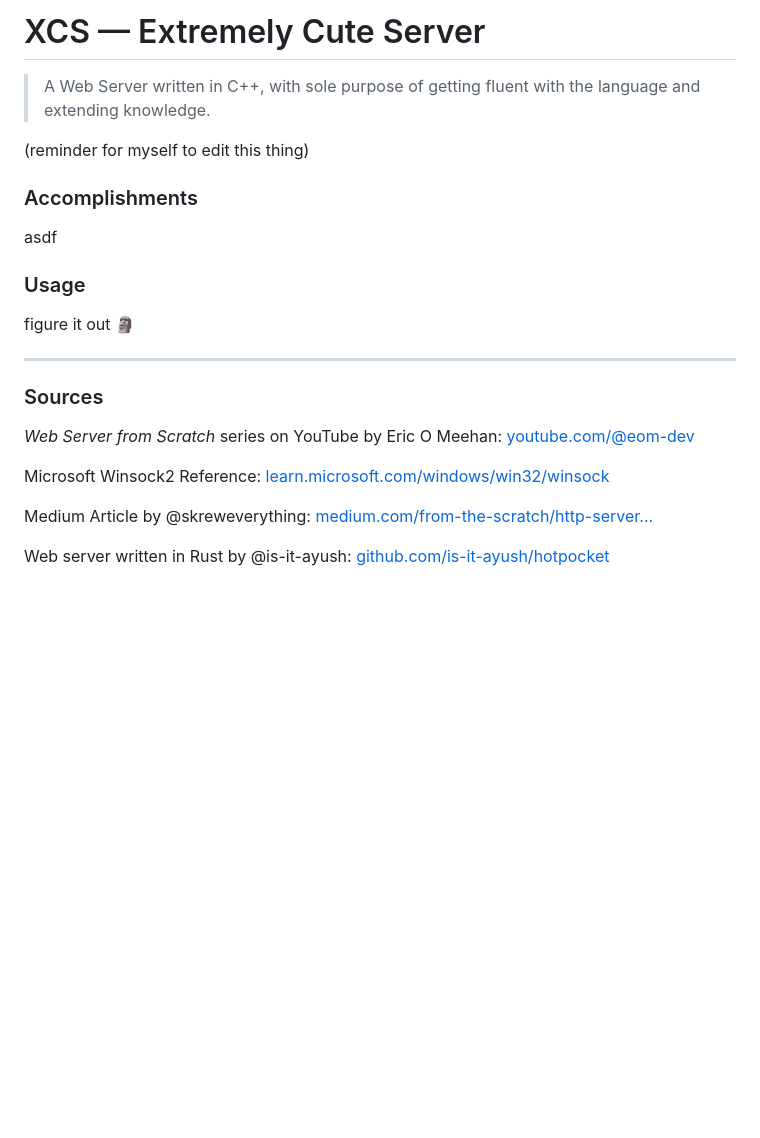
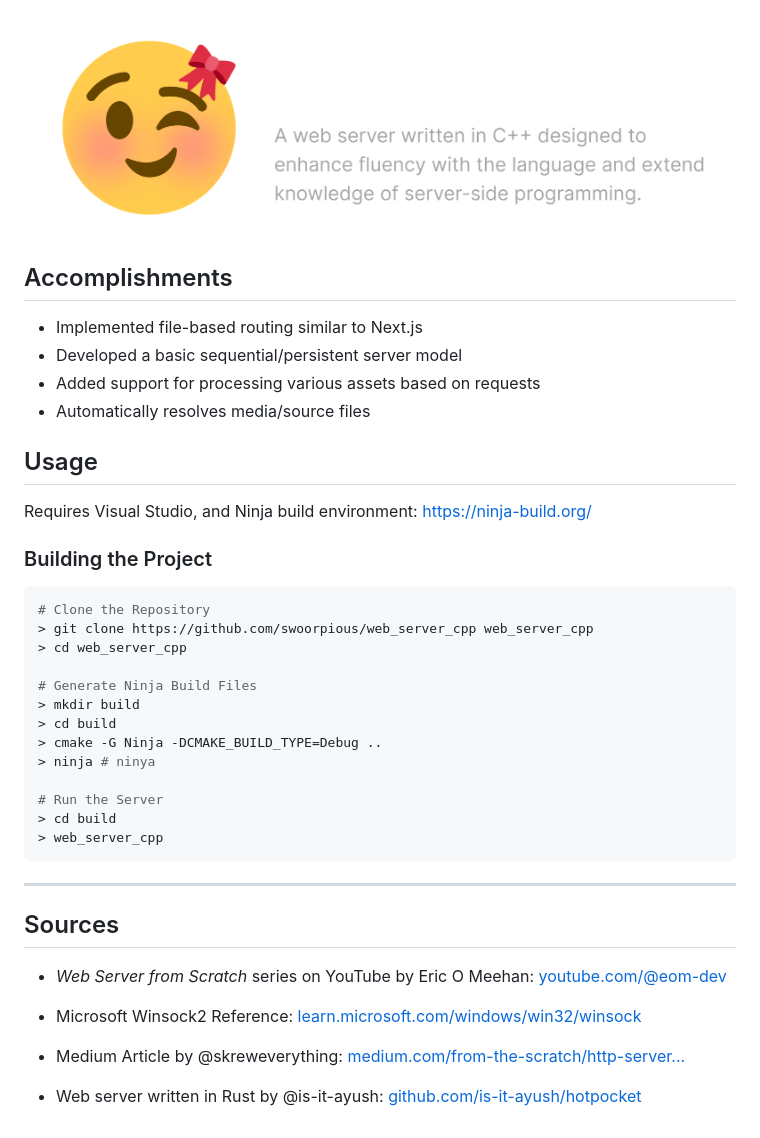
Before and after one commit to swoorpious/web_server_cpp, a Markdown page: README.md, the part around the change. GitHub-like rendering; pictures changed too: banner.png (added); blank space fills up the shorter version.

````diff
--- a/README.md
+++ b/README.md
@@ -1,23 +1,40 @@
-# XCS — Extremely Cute Server
-> A Web Server written in C++, with sole purpose of getting fluent with the language and extending knowledge.
+![XCS — Extremely Cute Server Logo](banner.png)
+
+## Accomplishments
+- Implemented file-based routing similar to Next.js
+- Developed a basic sequential/persistent server model
+- Added support for processing various assets based on requests
+- Automatically resolves media/source files
+
+## Usage
+Requires Visual Studio, and Ninja build environment: https://ninja-build.org/
+
+### Building the Project
+```bash
+# Clone the Repository
+> git clone https://github.com/swoorpious/web_server_cpp web_server_cpp
+> cd web_server_cpp
+
+# Generate Ninja Build Files
+> mkdir build
+> cd build
+> cmake -G Ninja -DCMAKE_BUILD_TYPE=Debug ..
+> ninja # ninya
+
+# Run the Server
+> cd build
+> web_server_cpp
+```
 
 
-(reminder for myself to edit this thing)
-
-### Accomplishments
-asdf
-
-
-### Usage
-figure it out 🗿
 
 <hr>
 
-### Sources
-_Web Server from Scratch_ series on YouTube by Eric O Meehan: [youtube.com/@eom-dev](https://www.youtube.com/@eom-dev/videos)
+## Sources
+- _Web Server from Scratch_ series on YouTube by Eric O Meehan: [youtube.com/@eom-dev](https://www.youtube.com/@eom-dev/videos)
 
-Microsoft Winsock2 Reference: [learn.microsoft.com/windows/win32/winsock](https://learn.microsoft.com/en-us/windows/win32/winsock/winsock-reference)
+- Microsoft Winsock2 Reference: [learn.microsoft.com/windows/win32/winsock](https://learn.microsoft.com/en-us/windows/win32/winsock/winsock-reference)
 
-Medium Article by @skreweverything: [medium.com/from-the-scratch/http-server...](https://medium.com/from-the-scratch/http-server-what-do-you-need-to-know-to-build-a-simple-http-server-from-scratch-d1ef8945e4fa)
+- Medium Article by @skreweverything: [medium.com/from-the-scratch/http-server...](https://medium.com/from-the-scratch/http-server-what-do-you-need-to-know-to-build-a-simple-http-server-from-scratch-d1ef8945e4fa)
 
-Web server written in Rust by @is-it-ayush: [github.com/is-it-ayush/hotpocket](https://github.com/is-it-ayush/hotpocket)
+- Web server written in Rust by @is-it-ayush: [github.com/is-it-ayush/hotpocket](https://github.com/is-it-ayush/hotpocket)
````
Also changed, not shown: 1 other file.
